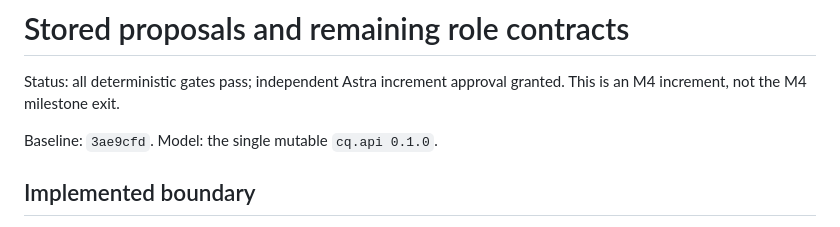
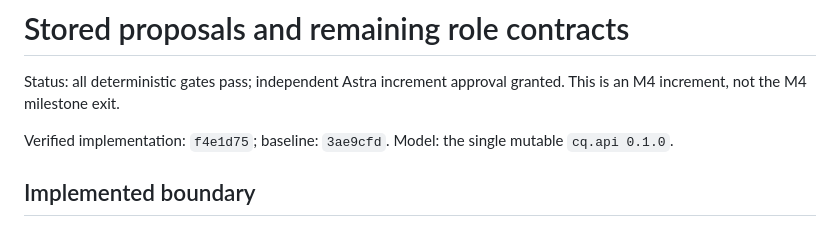
Before and after one commit to pshirshov/cq4, a Markdown page: docs/validation/m4-proposals.md, the part around the change. Drawn GitHub-style.

Commit message:
Record verified M4 proposal implementation commit

```diff
--- a/docs/validation/m4-proposals.md
+++ b/docs/validation/m4-proposals.md
@@ -2,7 +2,7 @@
 
 Status: all deterministic gates pass; independent Astra increment approval granted. This is an M4 increment, not the M4 milestone exit.
 
-Baseline: `3ae9cfd`. Model: the single mutable `cq.api 0.1.0`.
+Verified implementation: `f4e1d75`; baseline: `3ae9cfd`. Model: the single mutable `cq.api 0.1.0`.
 
 ## Implemented boundary
 
```
Also changed, not shown: docs/implementation-status.md (+1 -1 lines).
